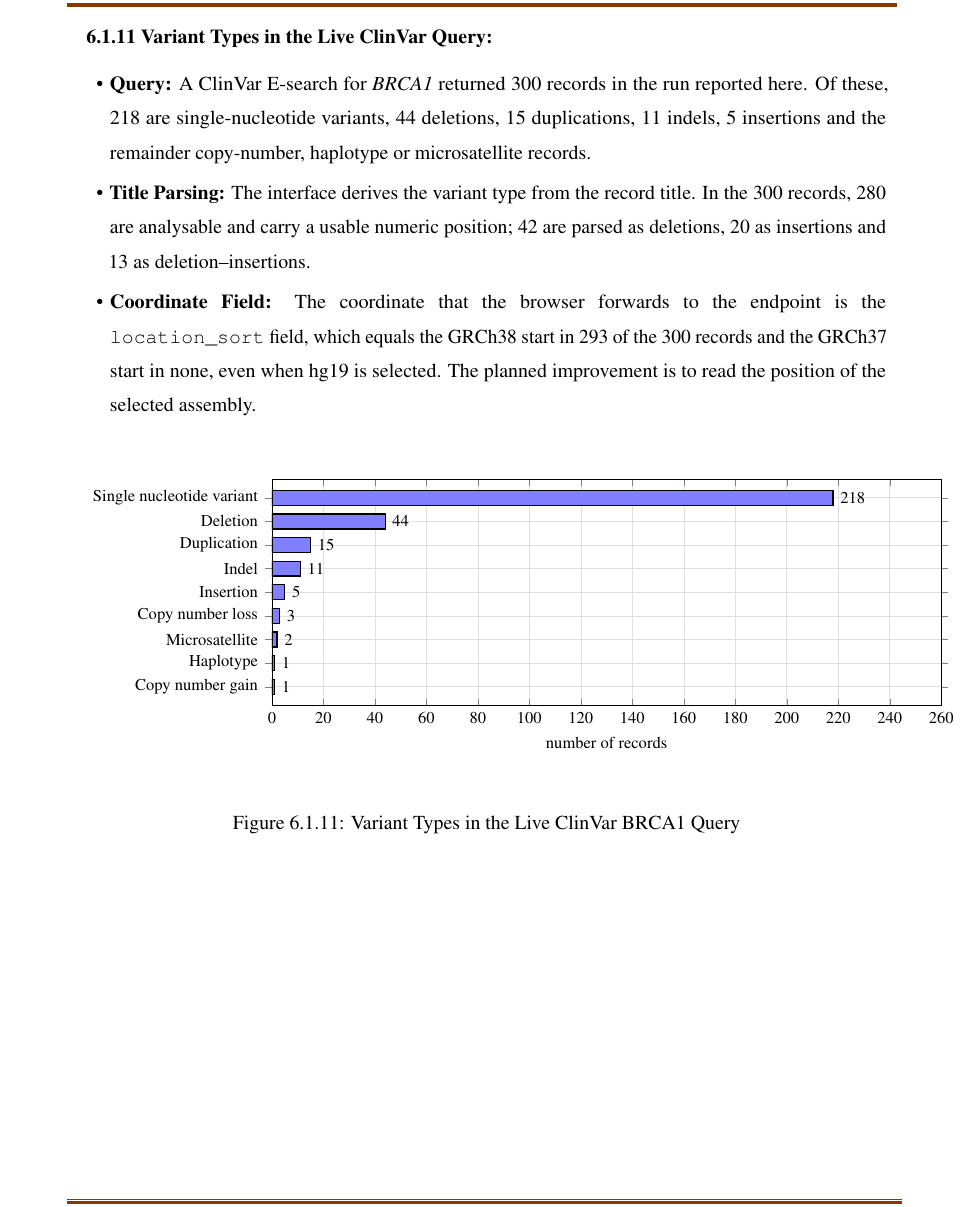
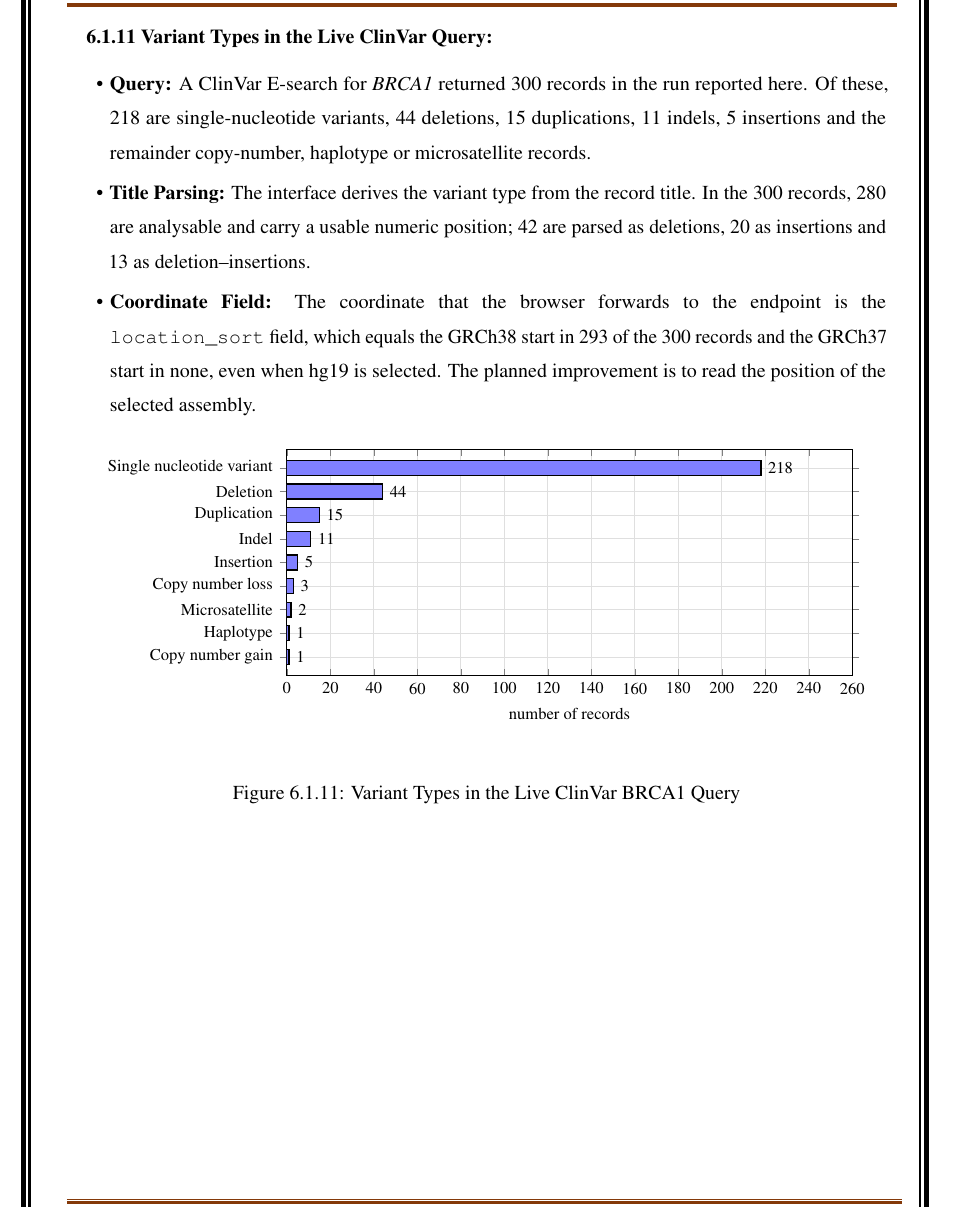
Before and after one commit to itsvishwaradhya/variant-analysis-evo2, a LaTeX document (report/main.tex, which reads report/ch6.tex, report/preamble.tex): part of page 61 of 72, cut so that both start at the same text. Compiled offline with pdfLaTeX.

Commit message:
Draw the black double-line page frame on every page of the report
Move the frame drawing in preamble.tex out of the \iffm (front matter)
branch so the outer 3pt / inner 1.5pt frame appears on all 72 pages,
identical to page 1. Narrow the ClinVar variant-type chart in ch6.tex
(0.93 -> 0.8 of linewidth) because it overran the text block and hit the
frame on pdf page 61. Rebuild PDF and Overleaf zip.

Co-Authored-By: Claude Sonnet 5.5 <noreply@anthropic.com>
Claude-Session: https://claude.ai/code/session_01CequjgGTrwCbt4VYbTqtVs

```diff
--- a/report/ch6.tex
+++ b/report/ch6.tex
@@ -270,7 +270,7 @@ gnomAD allele frequency & 500 & 0.530 & 0.506--0.553 & 0.960 / 0.100 \\
 \end{itemize}
 \resfig{6.1.11}{Variant Types in the Live ClinVar BRCA1 Query}{%
 \begin{tikzpicture}
-\begin{axis}[resax,xbar,xlabel={number of records},xmin=0,xmax=260,y dir=reverse,
+\begin{axis}[resax,width=0.8\linewidth,xbar,xlabel={number of records},xmin=0,xmax=260,y dir=reverse,
   symbolic y coords={Single nucleotide variant,Deletion,Duplication,Indel,Insertion,Copy number loss,Microsatellite,Haplotype,Copy number gain},
   ytick=data,y tick label style={font=\footnotesize},bar width=9pt,nodes near coords,nodes near coords style={font=\footnotesize}]
 \addplot[fill=blue!50] coordinates {(218,Single nucleotide variant) (44,Deletion) (15,Duplication) (11,Indel) (5,Insertion) (3,Copy number loss) (2,Microsatellite) (1,Haplotype) (1,Copy number gain)};
--- a/report/preamble.tex
+++ b/report/preamble.tex
@@ -75,8 +75,7 @@
 \newcommand{\pgput}[3]{\put(#1,-#2){#3}}   % x, y measured from top-left of the page
 \AddToShipoutPictureBG{%
   \AtPageUpperLeft{%
-    \iffm
-      % framed pages: thick outer line, thin inner line
+    % black double-line page frame on EVERY page: thick outer line, thin inner line
     \put(24,-27){\color{black}\rule{549pt}{3pt}}%
     \put(24,-818){\rule{3pt}{794pt}}%
     \put(570,-818){\rule{3pt}{794pt}}%
@@ -85,6 +84,7 @@
     \put(28.5,-814){\rule{1.5pt}{785.5pt}}%
     \put(567,-814){\rule{1.5pt}{785.5pt}}%
     \put(28.5,-814){\rule{540pt}{1.5pt}}%
+    \iffm
       \iffirstfm\else
         \put(0,-805){\makebox(597,0)[c]{\fontsize{11}{12}\selectfont\bfseries\roman{page}}}%
       \fi
```
Also changed, not shown: report/Final_Project_Report_Evo2Serve.pdf, 1 other file. Lines whose indentation alone changed are shown as unchanged.
